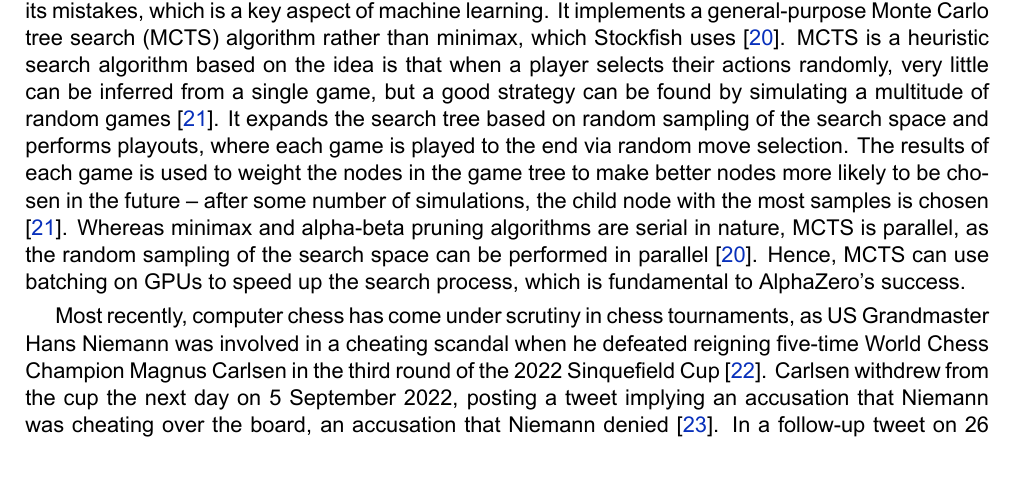
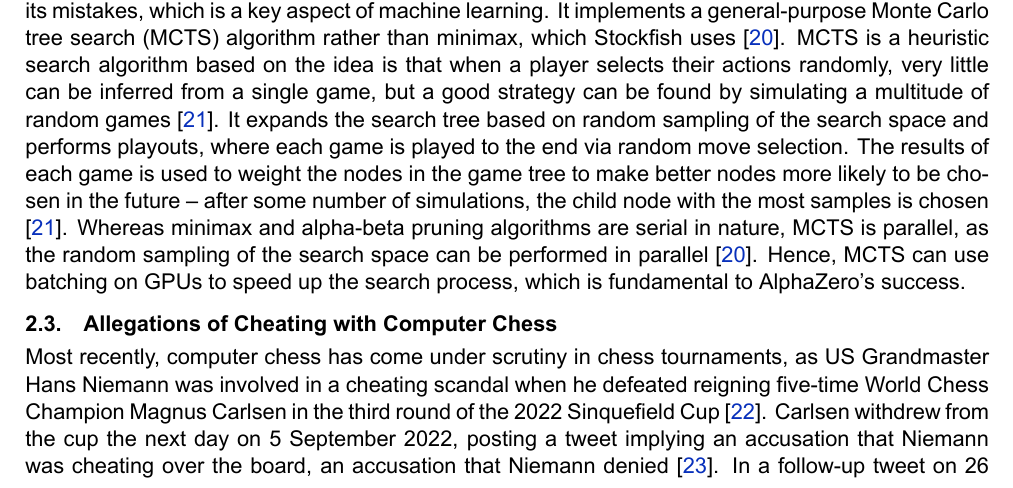
Before and after one commit to IsaacCheng9/machine-learning-in-chess, a LaTeX paper (docs/Literature Review/main.tex): part of page 3 of 10, cut so that both start at the same text. Compiled offline with XeLaTeX.

Commit message:
Move Niemann scandal to a separate subsection

```diff
--- a/docs/Literature Review/main.tex
+++ b/docs/Literature Review/main.tex
@@ -202,6 +202,7 @@
 
 Researchers at DeepMind have developed their machine-learning algorithms to master chess alongside other strategic games such as shogi and Go with their AlphaZero machine-learning algorithm \cite{silver2018general}. It was based on their recent AlphaGo Zero program, which achieved superhuman performance using an algorithm based solely on reinforcement learning, with no human data, guidance, or domain knowledge beyond the rules of Go \cite{silver2017mastering}. Likewise, AlphaZero started with no knowledge of chess (nor any of the other strategy games) beyond the basic rules and became the best chess player (human or computer) in the world within hours of learning by playing millions of games \cite{strogatz2018one}. AlphaZero's chess abilities were tested by playing against Stockfish. AlphaZero was able to beat Stockfish 8-0 in a match of 8 games \cite{silver2018general}. AlphaZero's victory was attributed to its ability to learn from its mistakes, which is a key aspect of machine learning. It implements a general-purpose Monte Carlo tree search (MCTS) algorithm rather than minimax, which Stockfish uses \cite{silver2017mastering2}. MCTS is a heuristic search algorithm based on the idea is that when a player selects their actions randomly, very little can be inferred from a single game, but a good strategy can be found by simulating a multitude of random games \cite{chaslot2008monte}. It expands the search tree based on random sampling of the search space and performs playouts, where each game is played to the end via random move selection. The results of each game is used to weight the nodes in the game tree to make better nodes more likely to be chosen in the future -- after some number of simulations, the child node with the most samples is chosen \cite{chaslot2008monte}. Whereas minimax and alpha-beta pruning algorithms are serial in nature, MCTS is parallel, as the random sampling of the search space can be performed in parallel \cite{silver2017mastering2}. Hence, MCTS can use batching on GPUs to speed up the search process, which is fundamental to AlphaZero's success.
 
+\subsection{Allegations of Cheating with Computer Chess}
 Most recently, computer chess has come under scrutiny in chess tournaments, as US Grandmaster Hans Niemann was involved in a cheating scandal when he defeated reigning five-time World Chess Champion Magnus Carlsen in the third round of the 2022 Sinquefield Cup \cite{niemannDefeatsCarlsen}. Carlsen withdrew from the cup the next day on 5 September 2022, posting a tweet implying an accusation that Niemann was cheating over the board, an accusation that Niemann denied \cite{niemannCheatingAllegations}. In a follow-up tweet on 26 September 2022, Carlsen accused Niemann of cheating, stating his belief that Niemann cheated more often and more recently than he publicly admitted \cite{niemannCheatingAllegations2}. Chess.com conducted an investigation into Niemann's games and banned the player from their platform, publishing a report on 4 October 2022 alleging that Niemann likely received illegal assistance in more than 100 online games, as recent as 2020, including contests in which prize money was on the line \cite{niemannCheatingChessComReport}. They used a variety of analytics tools designed to detect cheating, including tools that compared the moves he made to the moves recommended by the top chess engines \cite{niemannCheatingChessComReport}. An independent investigation was conducted by Kenneth Regan, a professor of computer science at the University of Buffalo, whom is paid by The International Chess Federation (FIDE) to monitor tournaments \cite{niemannCheatingReganReport}. He also concluded that Niemann was likely cheating, based on the results of his proprietary cheat detection software that calculates the odds that a player of a given skill level can make a given set of moves \cite{niemannCheatingReganReport}. Similar to part of Chess.com's investigation, Regan's software compared Niemann's moves to the moves recommended by the top chess engines and used a statistical model to output a z-score representing the degree of similarity between the player and the engine \cite{niemannCheatingReganReport}. Hans Niemann filed a \$100 million defamation lawsuit against Magnus Carlsen and Chess.com amongst others for 'colluding to blacklist' Niemann from the chess world \cite{niemannCheatingDefamationLawsuit}. The case is ongoing at the time of writing in November 2022, but the scandal has highlighted the influence that computer chess has in the modern game, both in terms of its ability to cheat and its ability to analyse games for investigation purposes.
 
 \subsection{Growth in the Popularity of Chess}
```
Also changed, not shown: docs/Literature Review/main.pdf.
